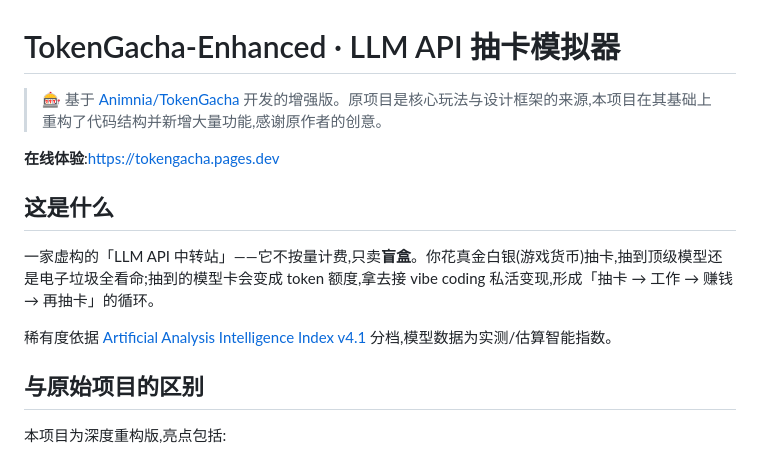
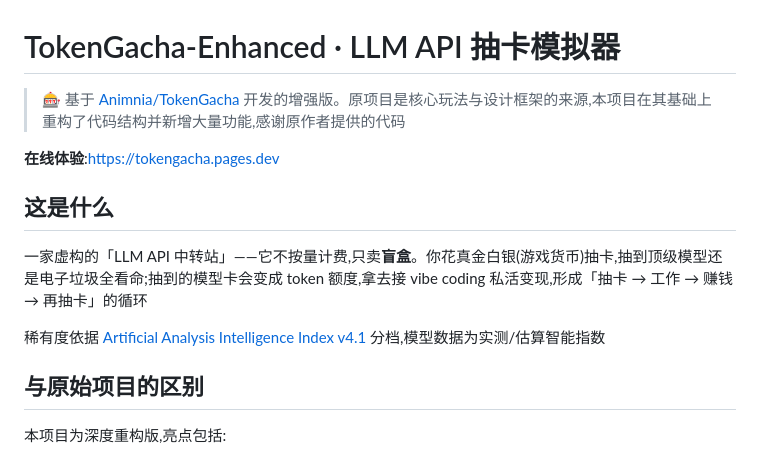
Before and after one commit to Fihag/TokenGacha-Enhanced, a Markdown page: README.md, the part around the change. GitHub-like rendering.

```diff
--- a/README.md
+++ b/README.md
@@ -1,14 +1,14 @@
 # TokenGacha-Enhanced · LLM API 抽卡模拟器
 
-> 🎰 基于 [Animnia/TokenGacha](https://github.com/Animnia/TokenGacha) 开发的增强版。原项目是核心玩法与设计框架的来源,本项目在其基础上重构了代码结构并新增大量功能,感谢原作者的创意。
+> 🎰 基于 [Animnia/TokenGacha](https://github.com/Animnia/TokenGacha) 开发的增强版。原项目是核心玩法与设计框架的来源,本项目在其基础上重构了代码结构并新增大量功能,感谢原作者提供的代码
 
 **在线体验**:https://tokengacha.pages.dev
 
 ## 这是什么
 
-一家虚构的「LLM API 中转站」——它不按量计费,只卖**盲盒**。你花真金白银(游戏货币)抽卡,抽到顶级模型还是电子垃圾全看命;抽到的模型卡会变成 token 额度,拿去接 vibe coding 私活变现,形成「抽卡 → 工作 → 赚钱 → 再抽卡」的循环。
+一家虚构的「LLM API 中转站」——它不按量计费,只卖**盲盒**。你花真金白银(游戏货币)抽卡,抽到顶级模型还是电子垃圾全看命;抽到的模型卡会变成 token 额度,拿去接 vibe coding 私活变现,形成「抽卡 → 工作 → 赚钱 → 再抽卡」的循环
 
-稀有度依据 [Artificial Analysis Intelligence Index v4.1](https://artificialanalysis.ai/evaluations/artificial-analysis-intelligence-index) 分档,模型数据为实测/估算智能指数。
+稀有度依据 [Artificial Analysis Intelligence Index v4.1](https://artificialanalysis.ai/evaluations/artificial-analysis-intelligence-index) 分档,模型数据为实测/估算智能指数
 
 ## 与原始项目的区别
 
```
